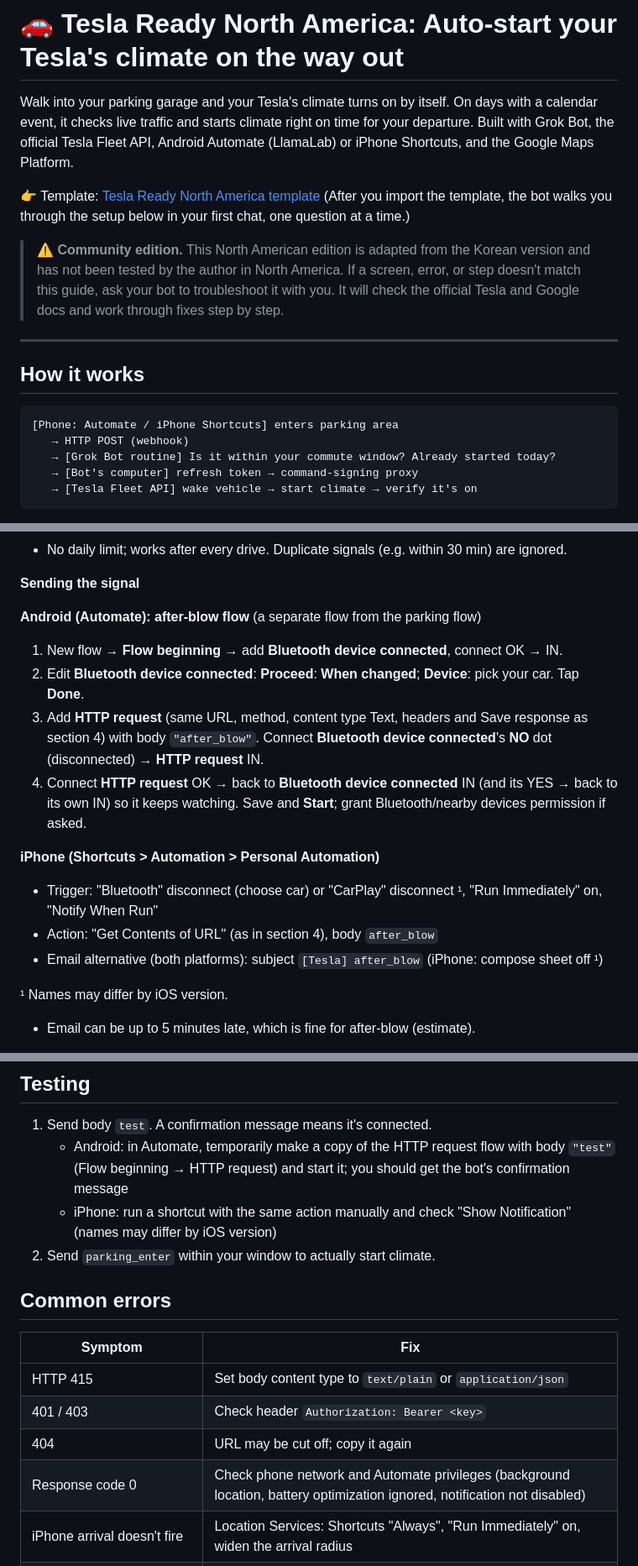
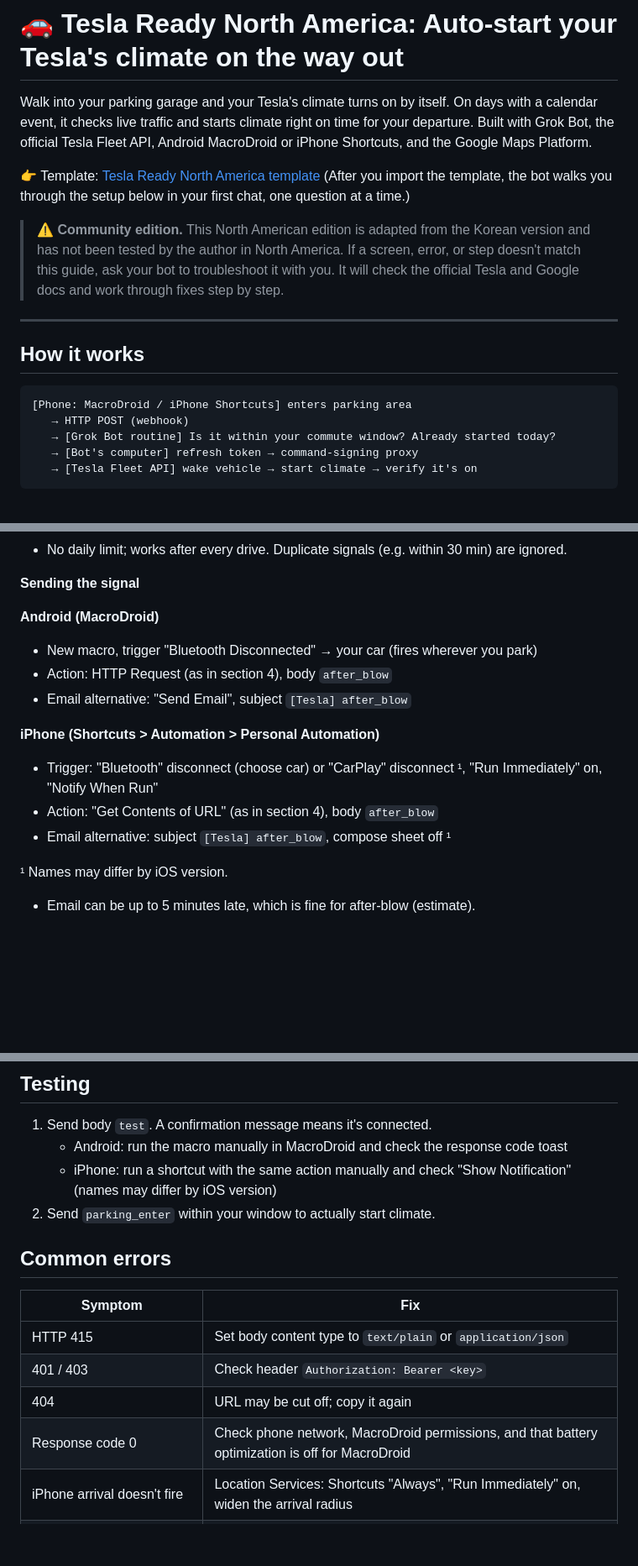
Before and after one commit to Fnel-second/Fnel-second.github.io, a Markdown page: tesla-ready-north-america/README.md, 3 parts joined by grey strips. Shown at 84% size. Rendered like a GitHub page; blank space fills up the shorter version.

````diff
--- a/tesla-ready-north-america/README.md
+++ b/tesla-ready-north-america/README.md
@@ -1,7 +1,7 @@
 # 🚗 Tesla Ready North America: Auto-start your Tesla's climate on the way out
 
 Walk into your parking garage and your Tesla's climate turns on by itself. On days with a calendar event, it checks live traffic and starts climate right on time for your departure.
-Built with Grok Bot, the official Tesla Fleet API, Android Automate (LlamaLab) or iPhone Shortcuts, and the Google Maps Platform.
+Built with Grok Bot, the official Tesla Fleet API, Android MacroDroid or iPhone Shortcuts, and the Google Maps Platform.
 
 👉 Template: [Tesla Ready North America template](TEMPLATE_LINK_TBD)
 (After you import the template, the bot walks you through the setup below in your first chat, one question at a time.)
@@ -13,7 +13,7 @@ Built with Grok Bot, the official Tesla Fleet API, Android Automate (LlamaLab) o
 ## How it works
 
 ```
-[Phone: Automate / iPhone Shortcuts] enters parking area
+[Phone: MacroDroid / iPhone Shortcuts] enters parking area
    → HTTP POST (webhook)
    → [Grok Bot routine] Is it within your commute window? Already started today?
    → [Bot's computer] refresh token → command-signing proxy
@@ -244,16 +212,15 @@ A few events a day with 3–4 recalculations is a few hundred requests a month,
 
 **Sending the signal**
 
-**Android (Automate): after-blow flow** (a separate flow from the parking flow)
-1. New flow → **Flow beginning** → add **Bluetooth device connected**, connect OK → IN.
-2. Edit **Bluetooth device connected**: **Proceed**: **When changed**; **Device**: pick your car. Tap **Done**.
-3. Add **HTTP request** (same URL, method, content type Text, headers and Save response as section 4) with body `"after_blow"`. Connect **Bluetooth device connected**'s **NO** dot (disconnected) → **HTTP request** IN.
-4. Connect **HTTP request** OK → back to **Bluetooth device connected** IN (and its YES → back to its own IN) so it keeps watching. Save and **Start**; grant Bluetooth/nearby devices permission if asked.
+**Android (MacroDroid)**
+- New macro, trigger "Bluetooth Disconnected" → your car (fires wherever you park)
+- Action: HTTP Request (as in section 4), body `after_blow`
+- Email alternative: "Send Email", subject `[Tesla] after_blow`
 
 **iPhone (Shortcuts > Automation > Personal Automation)**
 - Trigger: "Bluetooth" disconnect (choose car) or "CarPlay" disconnect ¹, "Run Immediately" on, "Notify When Run"
 - Action: "Get Contents of URL" (as in section 4), body `after_blow`
-- Email alternative (both platforms): subject `[Tesla] after_blow` (iPhone: compose sheet off ¹)
+- Email alternative: subject `[Tesla] after_blow`, compose sheet off ¹
 
 ¹ Names may differ by iOS version.
 - Email can be up to 5 minutes late, which is fine for after-blow (estimate).
@@ -267,7 +234,7 @@ A few events a day with 3–4 recalculations is a few hundred requests a month,
 ## Testing
 
 1. Send body `test`. A confirmation message means it's connected.
-   - Android: in Automate, temporarily make a copy of the HTTP request flow with body `"test"` (Flow beginning → HTTP request) and start it; you should get the bot's confirmation message
+   - Android: run the macro manually in MacroDroid and check the response code toast
    - iPhone: run a shortcut with the same action manually and check "Show Notification" (names may differ by iOS version)
 2. Send `parking_enter` within your window to actually start climate.
 
@@ -278,7 +245,7 @@ A few events a day with 3–4 recalculations is a few hundred requests a month,
 | HTTP 415 | Set body content type to `text/plain` or `application/json` |
 | 401 / 403 | Check header `Authorization: Bearer <key>` |
 | 404 | URL may be cut off; copy it again |
-| Response code 0 | Check phone network and Automate privileges (background location, battery optimization ignored, notification not disabled) |
+| Response code 0 | Check phone network, MacroDroid permissions, and that battery optimization is off for MacroDroid |
 | iPhone arrival doesn't fire | Location Services: Shortcuts "Always", "Run Immediately" on, widen the arrival radius |
 | iPhone email doesn't auto-send | Turn off "Show Compose Sheet"; otherwise use the webhook |
 | Wake 406 | Add body `{}` and Content-Type |
````
Also changed, not shown: other parts of tesla-ready-north-america/README.md (+18 -50 lines).
